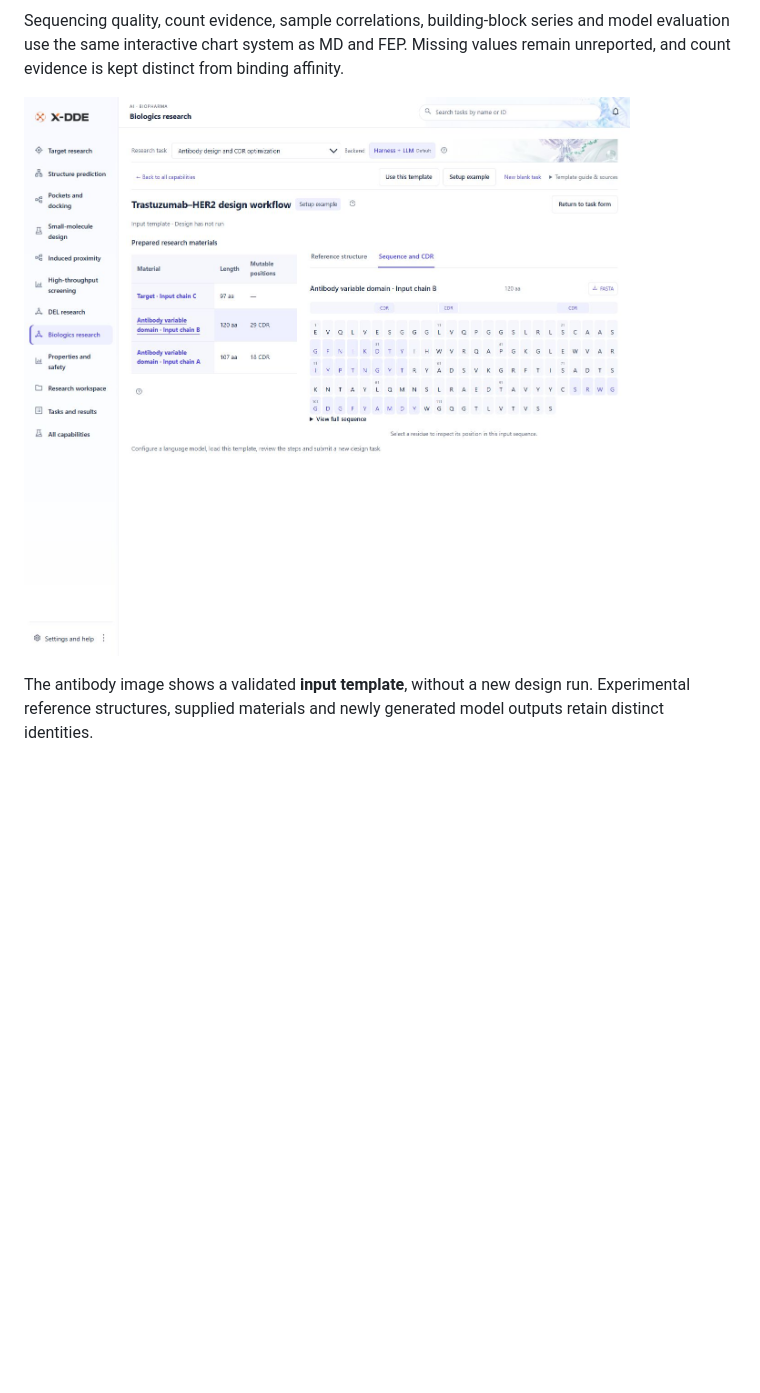
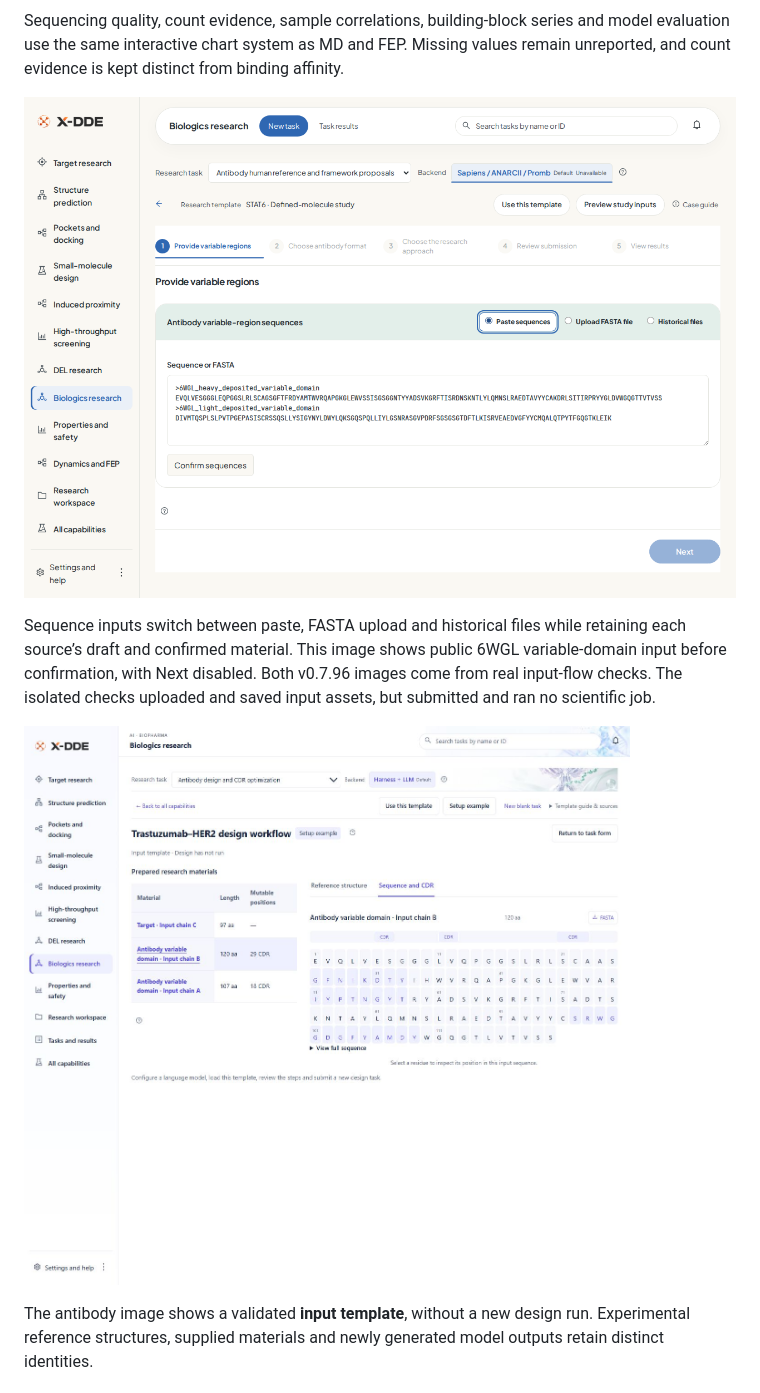
Before and after one commit to Victor-Xu-1/X-DDE, a Markdown page: README.en.md, the part around one of its changes. GitHub-like rendering; pictures changed too: docs/images/sequence-input-v0.7.96.png (added); blank space fills up the shorter version.

```diff
--- a/README.en.md
+++ b/README.en.md
@@ -115,7 +119,11 @@ DEL results retain member structures, target/control counts, enrichment interval
 
 Sequencing quality, count evidence, sample correlations, building-block series and model evaluation use the same interactive chart system as MD and FEP. Missing values remain unreported, and count evidence is kept distinct from binding affinity.
 
-![Actual English trastuzumab–HER2 design input template with variable-domain sequence and CDRs](docs/images/antibody-template.jpg)
+![Actual v0.7.96 English sequence input: 6WGL variable domains and three material sources](docs/images/sequence-input-v0.7.96.png)
+
+Sequence inputs switch between paste, FASTA upload and historical files while retaining each source’s draft and confirmed material. This image shows public 6WGL variable-domain input before confirmation, with Next disabled. Both v0.7.96 images come from real input-flow checks. The isolated checks uploaded and saved input assets, but submitted and ran no scientific job.
+
+![Historical English trastuzumab–HER2 input template with variable-domain sequence and CDRs](docs/images/antibody-template.jpg)
 
 The antibody image shows a validated **input template**, without a new design run. Experimental reference structures, supplied materials and newly generated model outputs retain distinct identities.
 
```
Also changed, not shown: other parts of README.en.md (+7 -3 lines), README.md (+12 -4 lines), docs/readme-verification-2026-11-06.md (+24 -8 lines), docs/images/material-inputs-v0.7.96.png (added).
